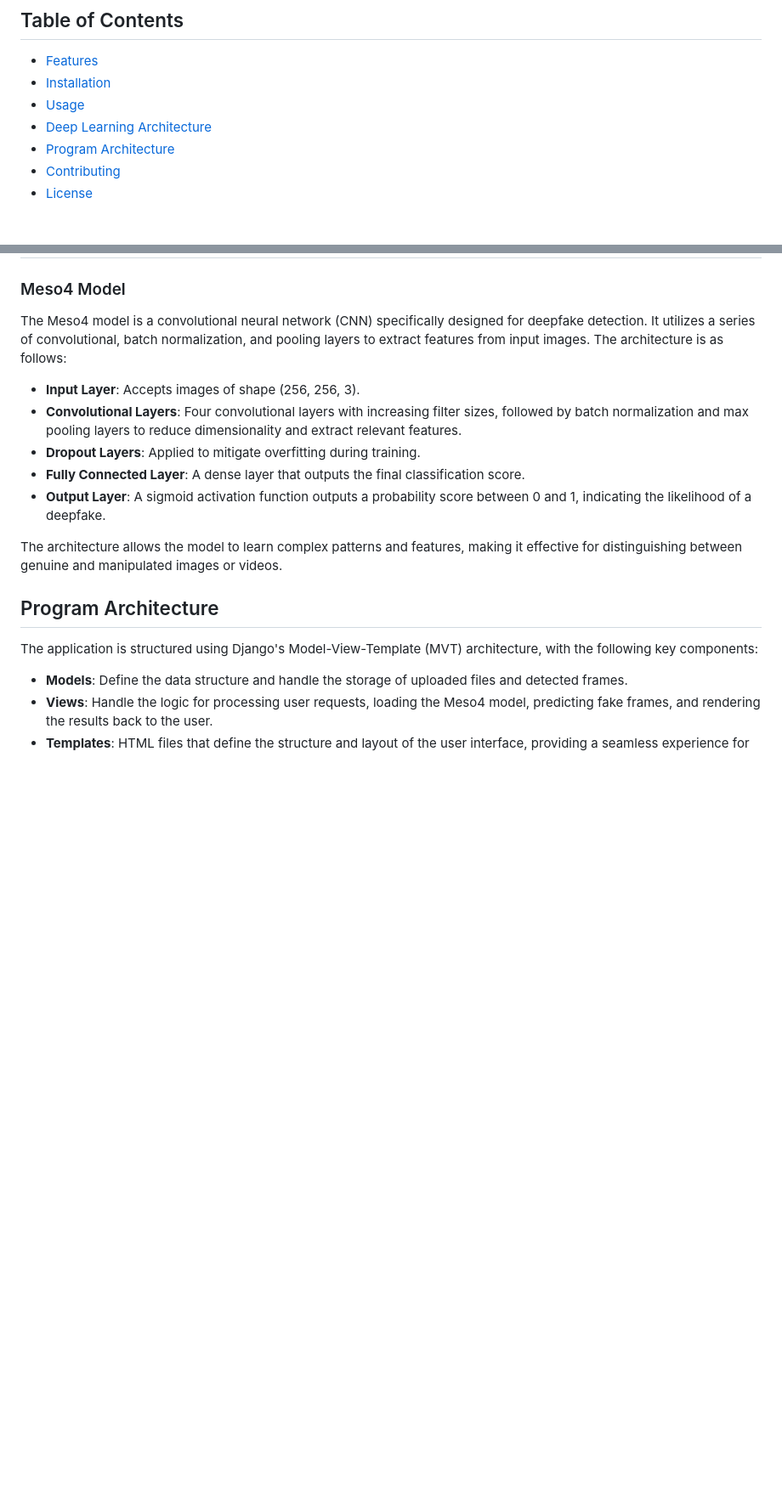
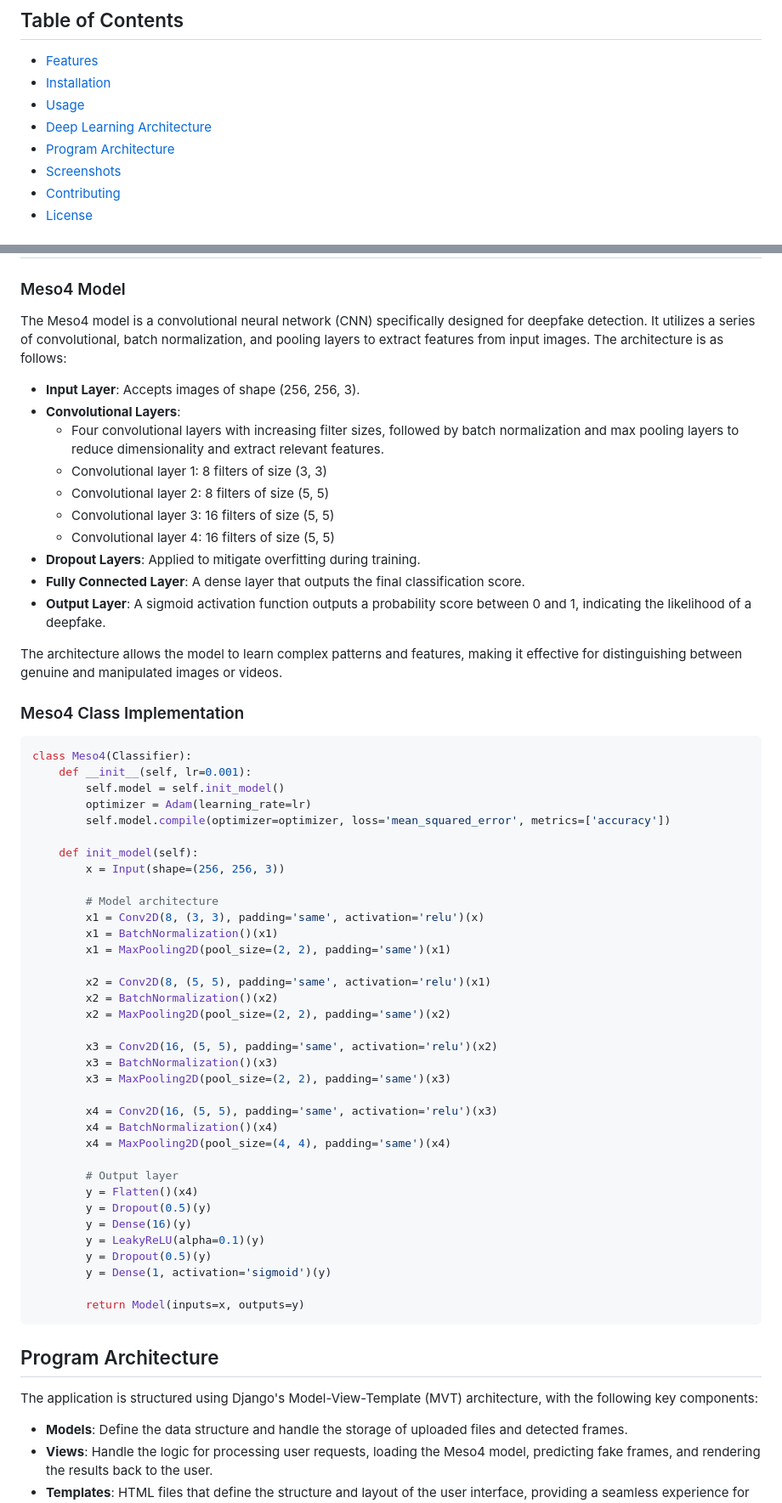
Before and after one commit to li812/Deepfake-Detection-Meso4-Django, a Markdown page: README.md, 2 parts joined by grey strips. Shown at 85% size. Drawn GitHub-style; blank space fills up the shorter version.

````diff
--- a/README.md
+++ b/README.md
@@ -13,6 +13,7 @@ This project implements a deepfake detection system using the Meso4 deep learnin
 - [Usage](#usage)
 - [Deep Learning Architecture](#deep-learning-architecture)
 - [Program Architecture](#program-architecture)
+- [Screenshots](#screenshots)
 - [Contributing](#contributing)
 - [License](#license)
 
@@ -70,12 +71,57 @@ To set up the project on your local machine, follow these steps:
 The Meso4 model is a convolutional neural network (CNN) specifically designed for deepfake detection. It utilizes a series of convolutional, batch normalization, and pooling layers to extract features from input images. The architecture is as follows:
 
 - **Input Layer**: Accepts images of shape (256, 256, 3).
-- **Convolutional Layers**: Four convolutional layers with increasing filter sizes, followed by batch normalization and max pooling layers to reduce dimensionality and extract relevant features.
+- **Convolutional Layers**:
+  - Four convolutional layers with increasing filter sizes, followed by batch normalization and max pooling layers to reduce dimensionality and extract relevant features.
+  - Convolutional layer 1: 8 filters of size (3, 3)
+  - Convolutional layer 2: 8 filters of size (5, 5)
+  - Convolutional layer 3: 16 filters of size (5, 5)
+  - Convolutional layer 4: 16 filters of size (5, 5)
 - **Dropout Layers**: Applied to mitigate overfitting during training.
 - **Fully Connected Layer**: A dense layer that outputs the final classification score.
 - **Output Layer**: A sigmoid activation function outputs a probability score between 0 and 1, indicating the likelihood of a deepfake.
 
 The architecture allows the model to learn complex patterns and features, making it effective for distinguishing between genuine and manipulated images or videos.
+
+### Meso4 Class Implementation
+
+```python
+class Meso4(Classifier):
+    def __init__(self, lr=0.001):
+        self.model = self.init_model()
+        optimizer = Adam(learning_rate=lr)
+        self.model.compile(optimizer=optimizer, loss='mean_squared_error', metrics=['accuracy'])
+
+    def init_model(self):
+        x = Input(shape=(256, 256, 3))
+
+        # Model architecture
+        x1 = Conv2D(8, (3, 3), padding='same', activation='relu')(x)
+        x1 = BatchNormalization()(x1)
+        x1 = MaxPooling2D(pool_size=(2, 2), padding='same')(x1)
+
+        x2 = Conv2D(8, (5, 5), padding='same', activation='relu')(x1)
+        x2 = BatchNormalization()(x2)
+        x2 = MaxPooling2D(pool_size=(2, 2), padding='same')(x2)
+
+        x3 = Conv2D(16, (5, 5), padding='same', activation='relu')(x2)
+        x3 = BatchNormalization()(x3)
+        x3 = MaxPooling2D(pool_size=(2, 2), padding='same')(x3)
+
+        x4 = Conv2D(16, (5, 5), padding='same', activation='relu')(x3)
+        x4 = BatchNormalization()(x4)
+        x4 = MaxPooling2D(pool_size=(4, 4), padding='same')(x4)
+
+        # Output layer
+        y = Flatten()(x4)
+        y = Dropout(0.5)(y)
+        y = Dense(16)(y)
+        y = LeakyReLU(alpha=0.1)(y)
+        y = Dropout(0.5)(y)
+        y = Dense(1, activation='sigmoid')(y)
+
+        return Model(inputs=x, outputs=y)
+```
 
 ## Program Architecture
 
````
Also changed, not shown: other parts of README.md (+5 -0 lines).
